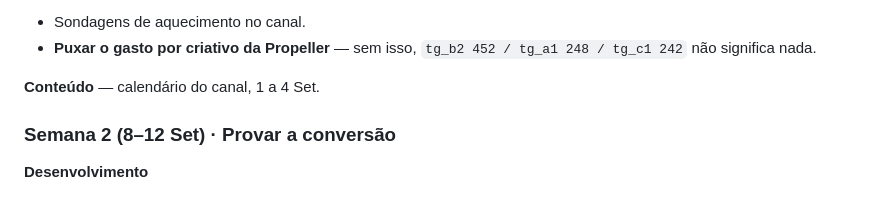
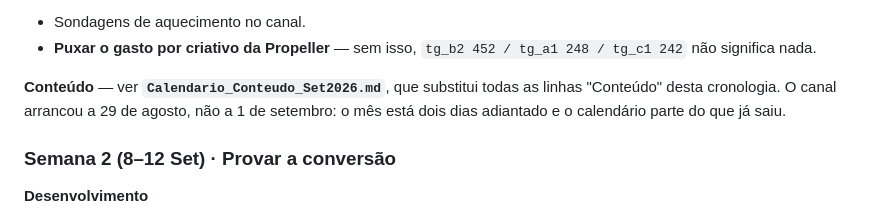
Before and after one commit to luismsmarques/how-to-invest-v2, a Markdown page: docs/Estado_e_Cronologia_Set2026.md, the part around the change. GitHub-like rendering.

```diff
--- a/docs/Estado_e_Cronologia_Set2026.md
+++ b/docs/Estado_e_Cronologia_Set2026.md
@@ -167,7 +167,9 @@ do parceiro. A cadeia fecha: anúncio → `/start b2` → resposta do bot →
 - **Puxar o gasto por criativo da Propeller** — sem isso, `tg_b2 452 /
   tg_a1 248 / tg_c1 242` não significa nada.
 
-**Conteúdo** — calendário do canal, 1 a 4 Set.
+**Conteúdo** — ver **`Calendario_Conteudo_Set2026.md`**, que substitui todas as
+linhas "Conteúdo" desta cronologia. O canal arrancou a 29 de agosto, não a 1 de
+setembro: o mês está dois dias adiantado e o calendário parte do que já saiu.
 
 ### Semana 2 (8–12 Set) · Provar a conversão
 
```
Also changed, not shown: docs/Calendario_Conteudo_Set2026.md (added, +207 -0 lines).
